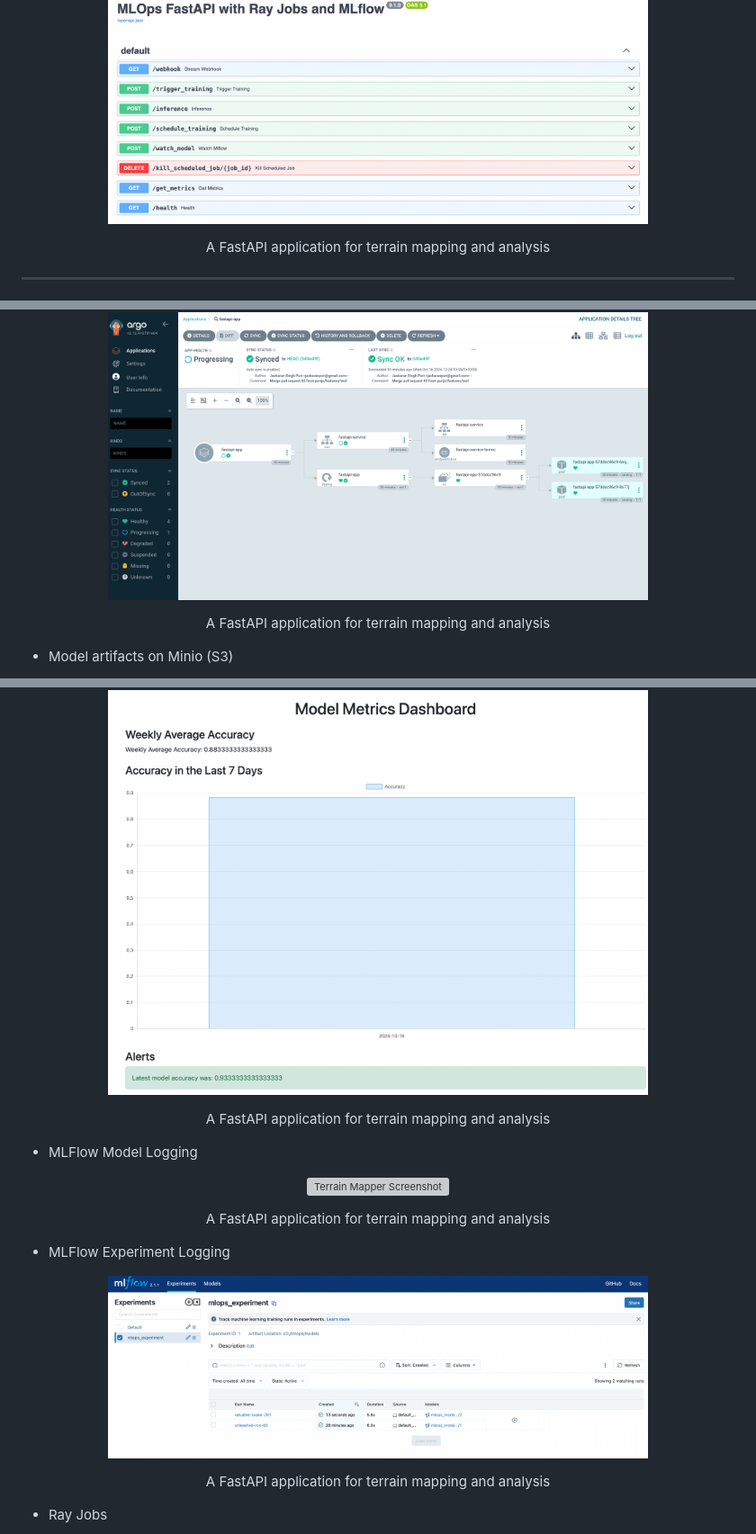
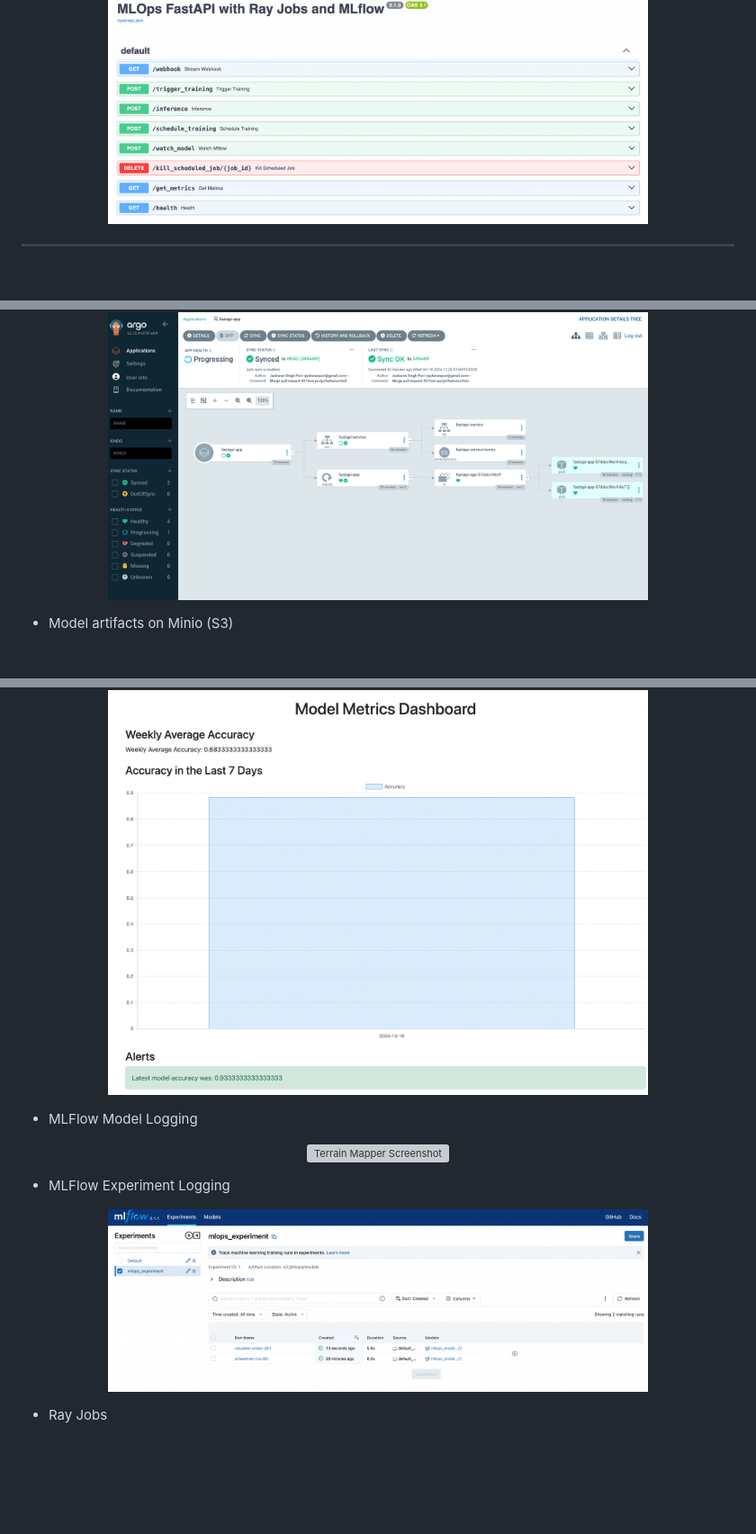
Before and after one commit to purijs/mlops-cicd-pipeline, a Markdown page: README.md, 3 parts joined by grey strips. Shown: that part at 90% size. Rendered like a GitHub page; blank space fills up the shorter version; grey boxes are pictures that could not be loaded.

```diff
--- a/README.md
+++ b/README.md
@@ -3,7 +3,7 @@
 
 <p align="center">
   <img width="600" src="images/banner.png" alt="Terrain Mapper Screenshot"/>
-  <p align="center">A FastAPI application for terrain mapping and analysis</p>
+
 </p>
 
 ---
@@ -338,7 +338,7 @@ After the script completes, you can access the services as described in the **Ho
 *  ArgoCD showing FastAPI deplyoment
 <p align="center">
   <img width="600" src="images/argo_cd.png" alt="Terrain Mapper Screenshot"/>
-  <p align="center">A FastAPI application for terrain mapping and analysis</p>
+
 </p>
 
 *  Model artifacts on Minio (S3)
@@ -356,19 +356,19 @@ After the script completes, you can access the services as described in the **Ho
 *  Frontend Alert: Model achieves more than 90% accuracy
 <p align="center">
   <img width="600" src="images/fe_alert_2.png" alt="Terrain Mapper Screenshot"/>
-  <p align="center">A FastAPI application for terrain mapping and analysis</p>
+
 </p>
 
 *  MLFlow Model Logging
 <p align="center">
   <img width="600" src="images/mlflow_artifacts.png" alt="Terrain Mapper Screenshot"/>
-  <p align="center">A FastAPI application for terrain mapping and analysis</p>
+
 </p>
 
 *  MLFlow Experiment Logging
 <p align="center">
   <img width="600" src="images/mlflow.png" alt="Terrain Mapper Screenshot"/>
-  <p align="center">A FastAPI application for terrain mapping and analysis</p>
+
 </p>
 
 *  Ray Jobs
```
Also changed, not shown: other parts of README.md (+4 -4 lines).
